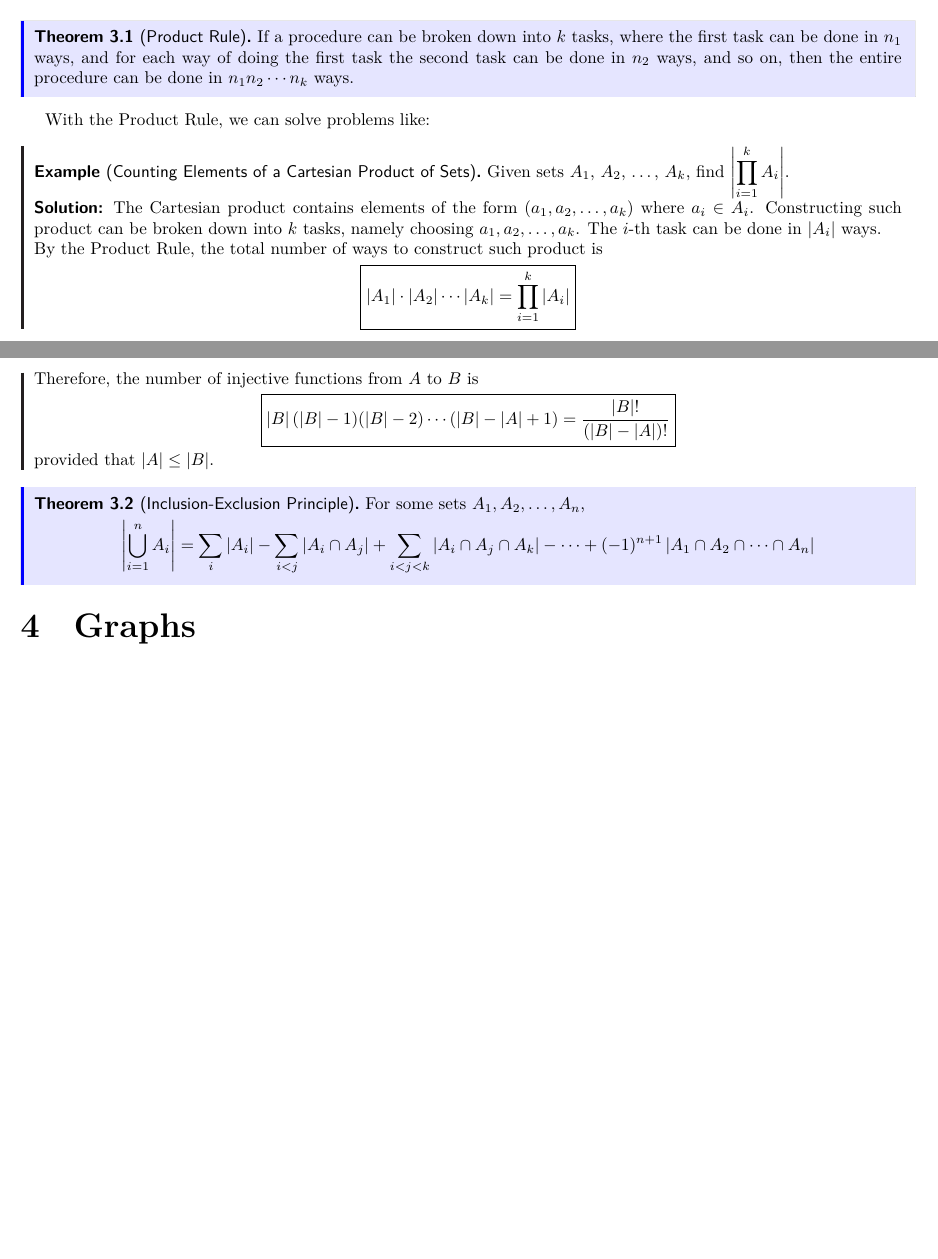
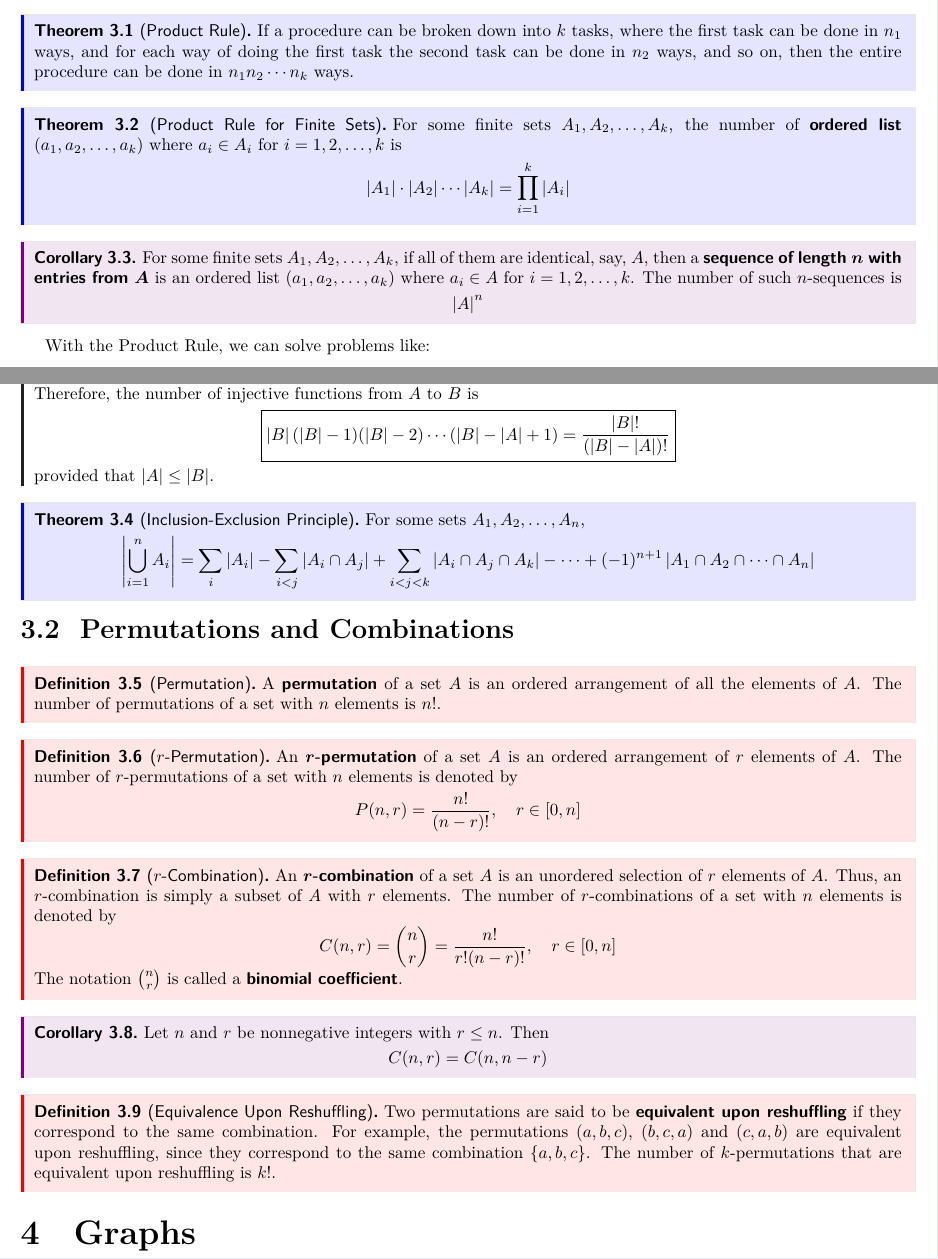
Before and after one commit to ShingZhanho/HKU-Notes, a LaTeX document (src/COMP2121-Notes/COMP2121-Notes.tex, which reads src/COMP2121-Notes/counting-probability.tex): two parts of pages 10 and 11 of 11, joined at a grey line, cut so that both start at the same text, the shorter picture padded with empty space. Compiled offline with pdfLaTeX.

Commit message:
docs: added permutations and combinations section

```diff
--- a/src/COMP2121-Notes/counting-probability.tex
+++ b/src/COMP2121-Notes/counting-probability.tex
@@ -8,21 +8,25 @@
     and so on, then the entire procedure can be done in $n_1 n_2 \cdots n_k$ ways.
 \end{theorem}
 
+\begin{theorem}[Product Rule for Finite Sets]
+    For some finite sets $A_1, A_2, \ldots, A_k$, the number of \textbf{ordered list}
+    $(a_1, a_2, \ldots, a_k)$ where $a_i \in A_i$ for $i=1,2,\ldots,k$ is
+    \[
+        \card{A_1} \cdot \card{A_2} \cdots \card{A_k} = \prod_{i=1}^k \card{A_i}
+    \]
+\end{theorem}
+
+\begin{corollary}
+    For some finite sets $A_1, A_2, \ldots, A_k$, if all of them are identical, say, $A$,
+    then a \textbf{sequence of length $\bm{n}$ with entries from $\bm{A}$} is an ordered list
+    $(a_1, a_2, \ldots, a_k)$ where $a_i \in A$ for $i=1,2,\ldots,k$. The number of such
+    $n$-sequences is
+    \[
+        \card{A}^n
+    \]
+\end{corollary}
+
 With the \nameref{thm:product-rule}, we can solve problems like:
-
-\begin{example}[Counting Elements of a Cartesian Product of Sets]
-    Given sets $A_1$, $A_2$, \ldots, $A_k$, find $\card{\displaystyle\prod_{i=1}^k A_i}$.
-
-    \textbf{Solution:}
-    The Cartesian product contains elements of the form $(a_1, a_2, \ldots, a_k)$
-    where $a_i \in A_i$. Constructing such product can be broken down into $k$ tasks,
-    namely choosing $a_1, a_2, \ldots, a_k$. The $i$-th task can be done in $\card{A_i}$ ways.
-
-    By the \nameref{thm:product-rule}, the total number of ways to construct such product is
-    \[
-        \boxed{\card{A_1}\cdot\card{A_2}\cdots\card{A_k} = \prod_{i=1}^k \card{A_i}}
-    \]
-\end{example}
 
 \begin{example}[Counting Functions]
     Find the number of functions $f:A\to B$, provided that $A$ and $B$ are finite sets.
@@ -67,3 +71,42 @@ With the \nameref{thm:product-rule}, we can solve problems like:
         + (-1)^{n+1} \card{A_1 \cap A_2 \cap \cdots \cap A_n}
     \]
 \end{theorem}
+
+\subsection{Permutations and Combinations}
+
+\begin{definition}[Permutation]
+    A \textbf{permutation} of a set $A$ is an ordered arrangement of all the elements of $A$.
+    The number of permutations of a set with $n$ elements is $n!$.
+\end{definition}
+
+\begin{definition}[$r$-Permutation]
+    An \textbf{$\bm{r}$-permutation} of a set $A$ is an ordered arrangement of $r$ elements of $A$.
+    The number of $r$-permutations of a set with $n$ elements is denoted by
+    \[
+        P(n,r) = \frac{n!}{(n-r)!},\quad r\in[0,n]
+    \]
+\end{definition}
+
+\begin{definition}[$r$-Combination]
+    An \textbf{$\bm{r}$-combination} of a set $A$ is an unordered selection of $r$ elements of $A$.
+    Thus, an $r$-combination is simply a subset of $A$ with $r$ elements. The number of
+    $r$-combinations of a set with $n$ elements is denoted by
+    \[
+        C(n,r) = \binom{n}{r} = \frac{n!}{r!(n-r)!},\quad r\in[0,n]
+    \]
+    The notation $\binom{n}{r}$ is called a \textbf{binomial coefficient}.
+\end{definition}
+
+\begin{corollary}
+    Let $n$ and $r$ be nonnegative integers with $r \leq n$. Then
+    \[
+        C(n,r) = C(n,n-r)
+    \]
+\end{corollary}
+
+\begin{definition}[Equivalence Upon Reshuffling]
+    Two permutations are said to be \textbf{equivalent upon reshuffling} if they correspond
+    to the same combination. For example, the permutations $(a,b,c)$, $(b,c,a)$ and $(c,a,b)$
+    are equivalent upon reshuffling, since they correspond to the same combination $\{a,b,c\}$.
+    The number of $k$-permutations that are equivalent upon reshuffling is $k!$.
+\end{definition}
```
